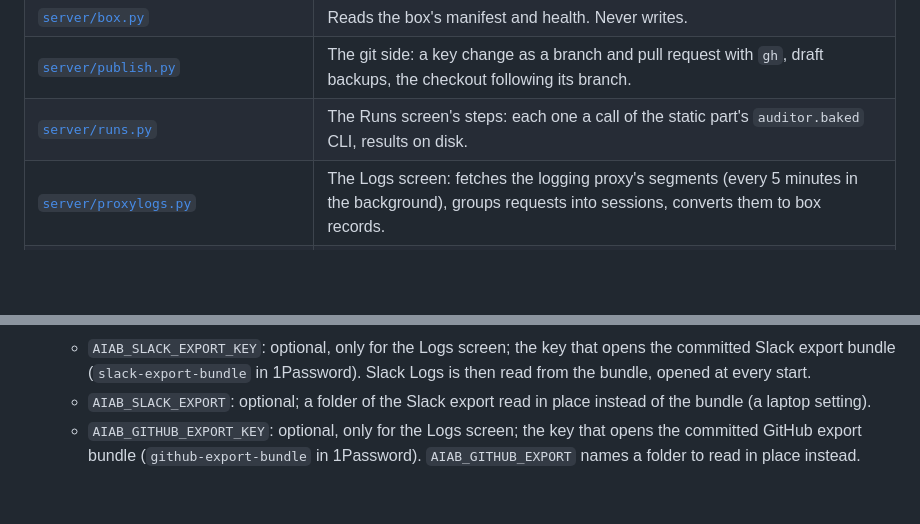
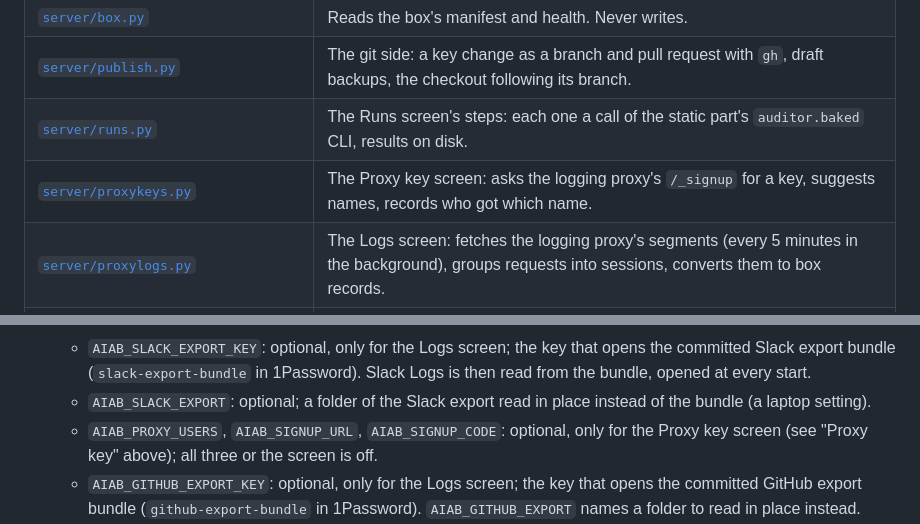
Before and after one commit to Lucid-Computing/aiab-introspection, a Markdown page: ui/README.md, 2 parts joined by grey strips. Drawn GitHub-style; blank space fills up the shorter version.

```diff
--- a/ui/README.md
+++ b/ui/README.md
@@ -65,6 +71,7 @@ The UI calls the static part's own functions, so it cannot disagree with the box
 | [`server/box.py`](server/box.py) | Reads the box's manifest and health. Never writes. |
 | [`server/publish.py`](server/publish.py) | The git side: a key change as a branch and pull request with `gh`, draft backups, the checkout following its branch. |
 | [`server/runs.py`](server/runs.py) | The Runs screen's steps: each one a call of the static part's `auditor.baked` CLI, results on disk. |
+| [`server/proxykeys.py`](server/proxykeys.py) | The Proxy key screen: asks the logging proxy's `/_signup` for a key, suggests names, records who got which name. |
 | [`server/proxylogs.py`](server/proxylogs.py) | The Logs screen: fetches the logging proxy's segments (every 5 minutes in the background), groups requests into sessions, converts them to box records. |
 | [`server/app.py`](server/app.py) | The routes, one per screen or form. |
 | [`server/templates/`](server/templates/) | One HTML file per screen. The only scripts: the confirm dialog, the chat panel and browser signing (`assets/sign.js`); the builder is its own bundle in an iframe. |
@@ -168,6 +175,7 @@ The UI is one Docker container with a persistent disk. [`../render.yaml`](../ren
    - `AIAB_PROXY_KEY`: optional, only for the Logs screen; the test proxy's shared key from 1Password. Both keys can be set: the Logs screen then offers both sources.
    - `AIAB_SLACK_EXPORT_KEY`: optional, only for the Logs screen; the key that opens the committed Slack export bundle (`slack-export-bundle` in 1Password). Slack Logs is then read from the bundle, opened at every start.
    - `AIAB_SLACK_EXPORT`: optional; a folder of the Slack export read in place instead of the bundle (a laptop setting).
+   - `AIAB_PROXY_USERS`, `AIAB_SIGNUP_URL`, `AIAB_SIGNUP_CODE`: optional, only for the Proxy key screen (see "Proxy key" above); all three or the screen is off.
    - `AIAB_GITHUB_EXPORT_KEY`: optional, only for the Logs screen; the key that opens the committed GitHub export bundle (`github-export-bundle` in 1Password). `AIAB_GITHUB_EXPORT` names a folder to read in place instead.
 3. Apply. Render builds the image and starts it; the first start clones the repository onto the disk at `/data/repo` (and adds the local accounts from `UI_BOOTSTRAP_ACCOUNTS`, if set).
 4. Open the service URL, log in, and submit each party's public key on a Sign screen, as locally.
```
Also changed, not shown: other parts of ui/README.md (+6 -0 lines).
